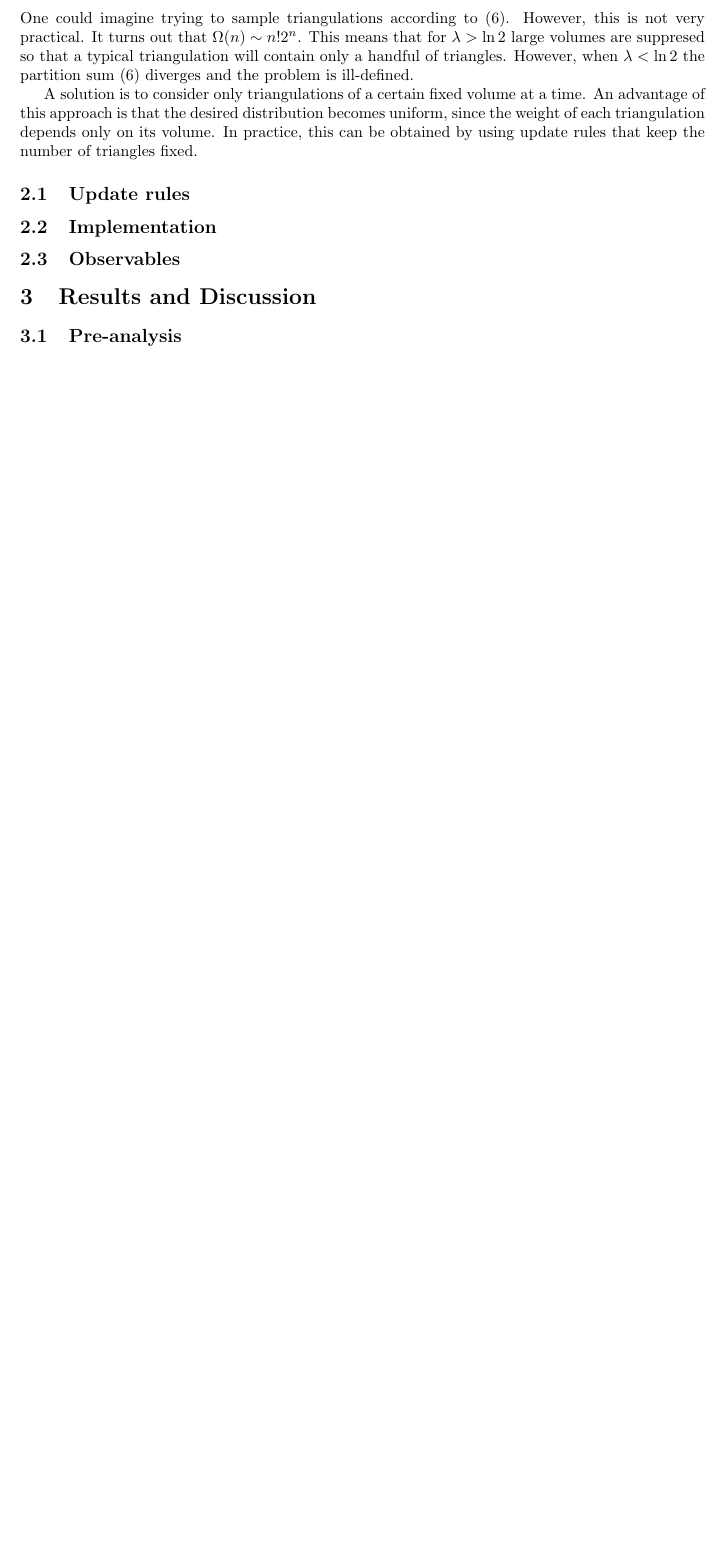
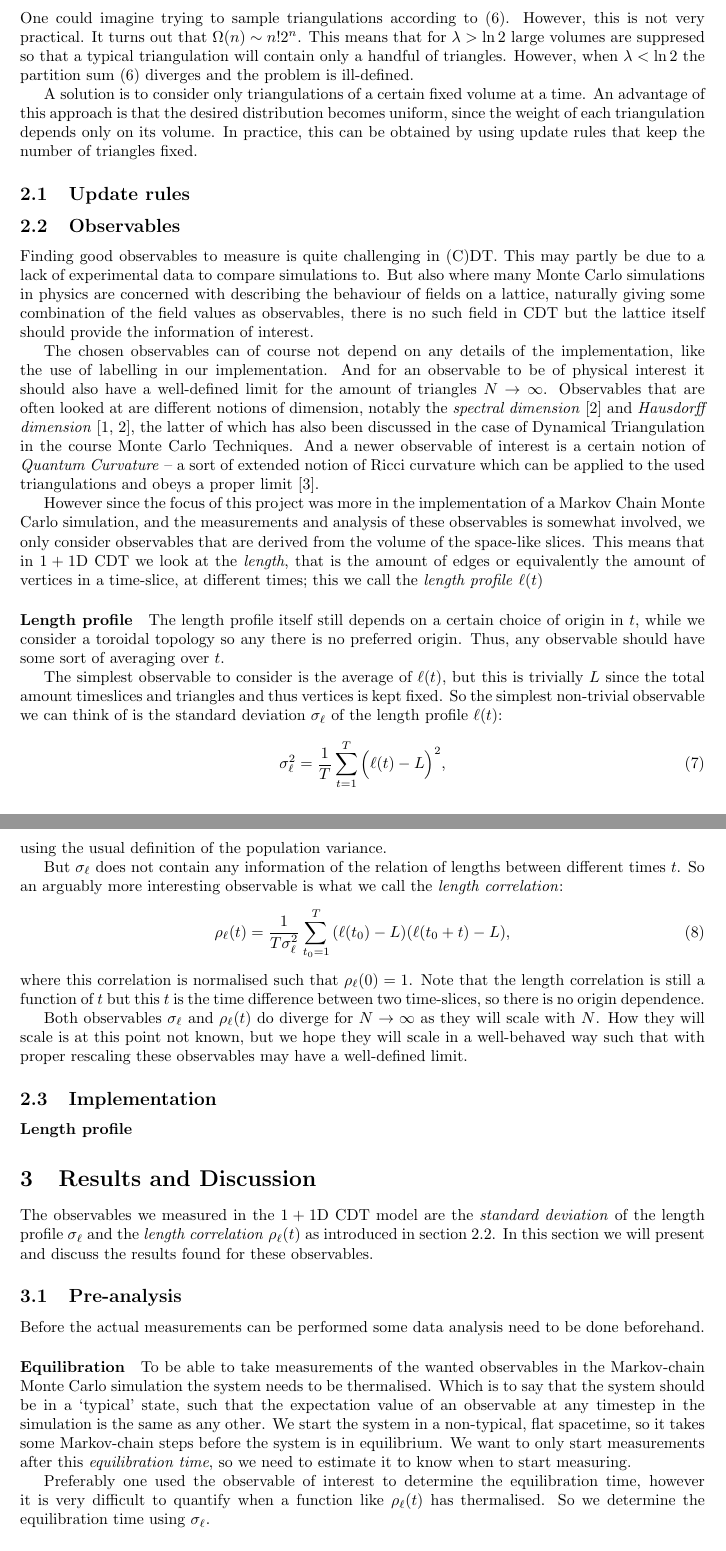
Before and after one commit to TomGerstel/monte-carlo-CDT, a LaTeX paper (report/main.tex, which reads report/2methods.tex, report/3results_discussions.tex): part of page 3 of 3 before the commit and two parts of pages 3 and 4 of 5 after it, the two joined at a grey line, cut so that both start at the same text, the shorter picture padded with empty space. Compiled offline with pdfLaTeX.

Commit message:
Included part about the observables used

```diff
--- a/report/2methods.tex
+++ b/report/2methods.tex
@@ -9,10 +9,45 @@ In practice, this can be obtained by using update rules that keep the number of
 \subsection{Update rules}
 % Should we also include alternative update rules we attempted? And why the don't work? It does show the amount of work and consideration we put into constcuting an effective MCMC simulation, but Im not sure.
 
+\subsection{Observables} \label{sec:observables}
+% Explain choice of observables, possibly alternatives that were considered but not measured
+% Maybe also explain how lengthprofile is obtained from implementation, as this is not entirely trivial and Timothy asked about this after the presentation
+Finding good observables to measure is quite challenging in (C)DT. This may partly be due to a lack of experimental data to compare simulations to.
+But also where many Monte Carlo simulations in physics are concerned with describing the behaviour of fields on a lattice, naturally giving some combination of the field values as observables,
+there is no such field in CDT but the lattice itself should provide the information of interest.
+
+The chosen observables can of course not depend on any details of the implementation, like the use of labelling in our implementation.
+And for an observable to be of physical interest it should also have a well-defined limit for the amount of triangles $N \rightarrow \infty$.
+Observables that are often looked at are different notions of dimension, notably the \emph{spectral dimension} \cite{2012} and \emph{Hausdorff dimension} \cite{1998, 2012}, the latter of which has also been discussed in the case of Dynamical Triangulation in the course Monte Carlo Techniques. And a newer observable of interest is a certain notion of \emph{Quantum Curvature} -- a sort of extended notion of Ricci curvature which can be applied to the used triangulations and obeys a proper limit \cite{brunekreef2021}.
+
+However since the focus of this project was more in the implementation of a Markov Chain Monte Carlo simulation, and the measurements and analysis of these observables is somewhat involved, we only consider observables that are derived from the volume of the space-like slices.
+This means that in $1 + 1$D CDT we look at the \emph{length}, that is the amount of edges or equivalently the amount of vertices in a time-slice, at different times; this we call the \emph{length profile} $\ell(t)$
+
+\paragraph{Length profile}
+The length profile itself still depends on a certain choice of origin in $t$, while we consider a toroidal topology so any there is no preferred origin. Thus, any observable should have some sort of averaging over $t$.
+
+The simplest observable to consider is the average of $\ell(t)$, but this is trivially $L$ since the total amount timeslices and triangles and thus vertices is kept fixed.
+So the simplest non-trivial observable we can think of is the standard deviation $\sigma_\ell$ of the length profile $\ell(t)$:
+\begin{equation}
+    \sigma_\ell^2 = \frac{1}{T} \sum_{t = 1}^{T} \Big(\ell(t) - L\Big)^2,
+\end{equation}
+using the usual definition of the population variance.
+
+%TODO possibly we want to use a different notion of length correlation
+But $\sigma_\ell$ does not contain any information of the relation of lengths between different times $t$.
+So an arguably more interesting observable is what we call the \emph{length correlation}:
+\begin{equation}
+    \rho_\ell(t) = \frac{1}{T \sigma_\ell^2} \sum_{t_0 = 1}^{T} \qty(\ell(t_0) - L)\qty(\ell(t_0 + t) - L),
+\end{equation}
+where this correlation is normalised such that $\rho_\ell(0) = 1$.
+Note that the length correlation is still a function of $t$ but this $t$ is the time difference between two time-slices, so there is no origin dependence.
+
+Both observables $\sigma_\ell$ and $\rho_\ell(t)$ do diverge for $N \rightarrow \infty$ as they will scale with $N$.
+How they will scale is at this point not known, but we hope they will scale in a well-behaved way such that with proper rescaling these observables may have a well-defined limit.
+
 \subsection{Implementation}
 % This was probably the most substantional amount of work of this project, so I think this should be reflected in the size of this part
 % Also here I'm not sure whether to include the failed attempts?
 
-\subsection{Observables}
-% Explain choice of observables, possibly alternatives that were considered but not measured
-% Maybe also explain how lengthprofile is obtained from implementation, as this is not entirely trivial and Timothy asked about this after the presentation
+\paragraph{Length profile}
+% Explain how length profile was obtained from implementation
--- a/report/3results_discussions.tex
+++ b/report/3results_discussions.tex
@@ -1,7 +1,19 @@
 % Brief overview of the observables that are measured
+The observables we measured in the $1 + 1$D CDT model are the \emph{standard deviation} of the length profile $\sigma_\ell$ and the \emph{length correlation} $\rho_\ell(t)$ as introduced in section \ref{sec:observables}.
+In this section we will present and discuss the results found for these observables.
 
 \subsection{Pre-analysis}
 % Determination of the equilibration time and correlation time
+Before the actual measurements can be performed some data analysis need to be done beforehand.
+
+\paragraph{Equilibration}
+To be able to take measurements of the wanted observables in the Markov-chain Monte Carlo simulation the system needs to be thermalised. Which is to say that the system should be in a `typical' state, such that the expectation value of an observable at any timestep in the simulation is the same as any other.
+We start the system in a non-typical, flat spacetime, so it takes some Markov-chain steps before the system is in equilibrium.
+We want to only start measurements after this \emph{equilibration time}, so we need to estimate it to know when to start measuring.
+
+Preferably one used the observable of interest to determine the equilibration time, however it is very difficult to quantify when a function like $\rho_\ell(t)$ has thermalised. So we determine the equilibration time using $\sigma_\ell$.
+%TODO continue here%
+
 
 \subsection{Standard deviation}
 % Presentation of the results of the standard deviation of the length profile
```
